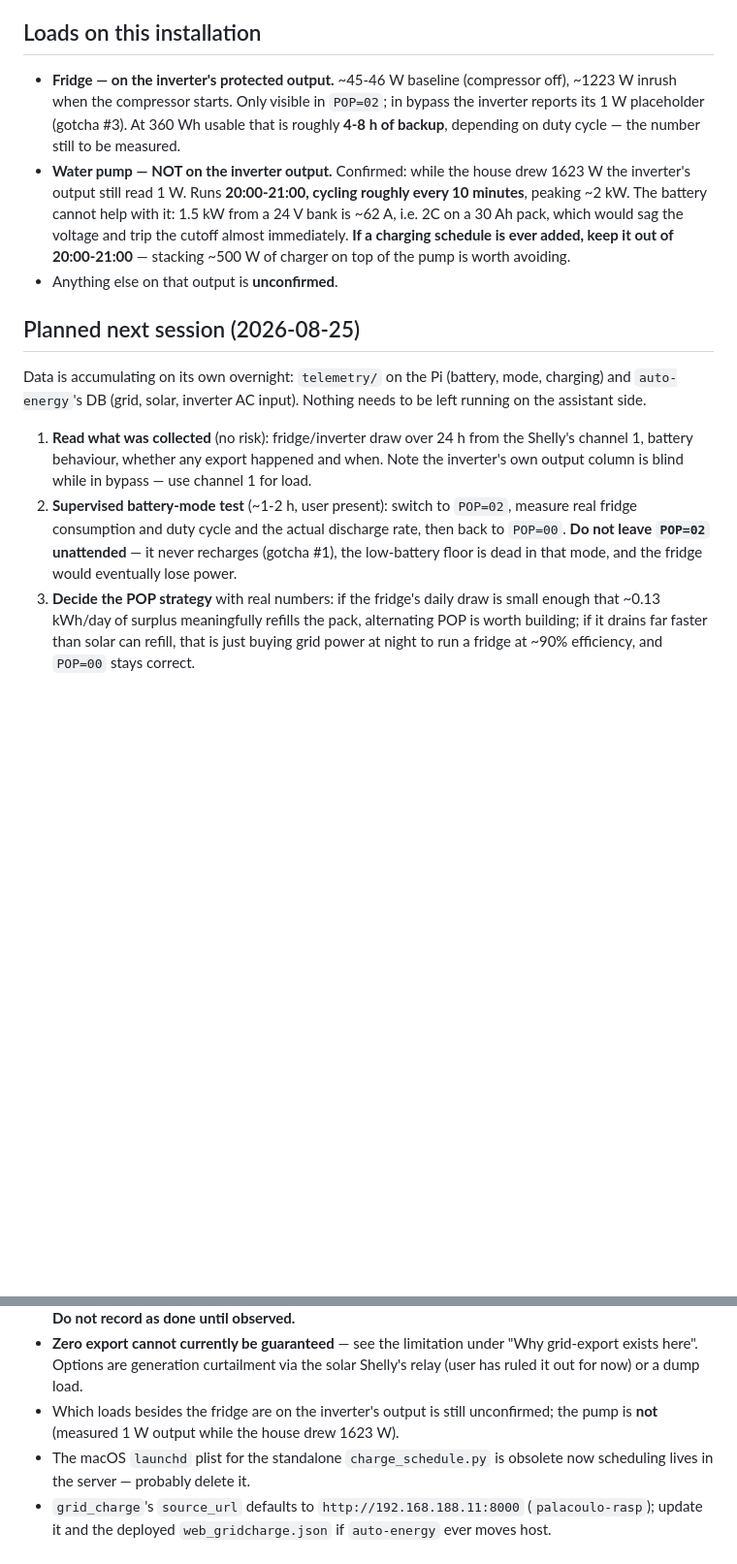
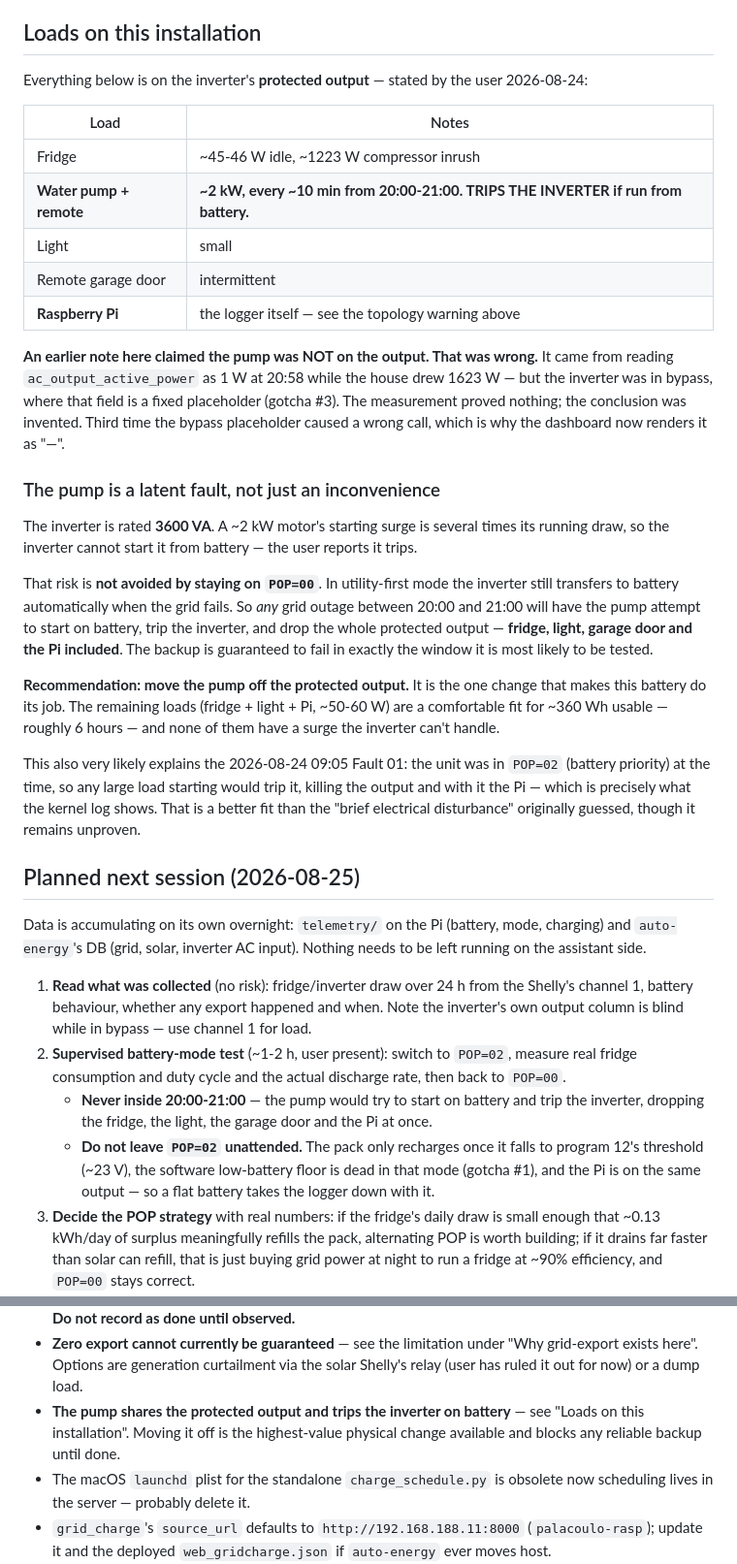
Before and after one commit to citylife4/tecnoware-inverter, a Markdown page: CLAUDE.md, 2 parts joined by grey strips. Shown at 97% size. Rendered like a GitHub page; blank space fills up the shorter version.

Commit message:
Correct a wrong claim about the pump; flag it as a latent backup failure
The user listed what is actually on the inverter's protected output:
fridge, water pump + remote, a light, a remote garage door, and the
Raspberry Pi. Two consequences.

First, a correction. This file said the pump was NOT on the output,
"confirmed" by reading ac_output_active_power as 1 W at 20:58 while the
house drew 1623 W. The inverter was in bypass, where that field is a fixed
placeholder -- the measurement proved nothing and the conclusion was
invented. That is the third wrong call caused by the same placeholder,
which is why the dashboard now renders it as "--" instead.

Second, and more important: the user says the inverter trips if the pump
runs from battery, which fits a ~2 kW motor's starting surge against a
3600 VA unit. That is not merely an operating preference -- staying on
POP=00 does not avoid it, because utility-first still transfers to battery
automatically when the grid fails. So any outage between 20:00 and 21:00
will have the pump attempt to start on battery, trip the inverter, and drop
the entire protected output: fridge, light, garage door and the Pi. The
backup is guaranteed to fail in the window it is most likely to be tested.

Recorded the recommendation to move the pump off the protected output, and
noted this is a better explanation for the 09:05 Fault 01 than the "brief
electrical disturbance" originally guessed -- the unit was in POP=02 at the
time, so a large load starting would trip it and kill the Pi, which is
exactly what the kernel log shows. Flagged as unproven rather than
concluded.

Tomorrow's supervised test now carries an explicit "never inside
20:00-21:00" constraint, and notes that a flat pack takes the logger down
with it since the Pi shares that output.

Co-Authored-By: Claude Opus 5 <noreply@anthropic.com>
Claude-Session: https://claude.ai/code/session_01WDVngc7pxdg2nth3jEfeF5

```diff
--- a/CLAUDE.md
+++ b/CLAUDE.md
@@ -321,19 +321,47 @@ actually sun, to see whether -150W turns out to need tuning the same way.
 
 ## Loads on this installation
 
-- **Fridge — on the inverter's protected output.** ~45-46 W baseline
-  (compressor off), ~1223 W inrush when the compressor starts. Only visible
-  in `POP=02`; in bypass the inverter reports its 1 W placeholder
-  (gotcha #3). At 360 Wh usable that is roughly **4-8 h of backup**,
-  depending on duty cycle — the number still to be measured.
-- **Water pump — NOT on the inverter output.** Confirmed: while the house
-  drew 1623 W the inverter's output still read 1 W. Runs **20:00-21:00,
-  cycling roughly every 10 minutes**, peaking ~2 kW. The battery cannot
-  help with it: 1.5 kW from a 24 V bank is ~62 A, i.e. 2C on a 30 Ah pack,
-  which would sag the voltage and trip the cutoff almost immediately.
-  **If a charging schedule is ever added, keep it out of 20:00-21:00** —
-  stacking ~500 W of charger on top of the pump is worth avoiding.
-- Anything else on that output is **unconfirmed**.
+Everything below is on the inverter's **protected output** — stated by the
+user 2026-08-24:
+
+| Load | Notes |
+|---|---|
+| Fridge | ~45-46 W idle, ~1223 W compressor inrush |
+| **Water pump + remote** | **~2 kW, every ~10 min from 20:00-21:00. TRIPS THE INVERTER if run from battery.** |
+| Light | small |
+| Remote garage door | intermittent |
+| **Raspberry Pi** | the logger itself — see the topology warning above |
+
+**An earlier note here claimed the pump was NOT on the output. That was
+wrong.** It came from reading `ac_output_active_power` as 1 W at 20:58
+while the house drew 1623 W — but the inverter was in bypass, where that
+field is a fixed placeholder (gotcha #3). The measurement proved nothing;
+the conclusion was invented. Third time the bypass placeholder caused a
+wrong call, which is why the dashboard now renders it as "—".
+
+### The pump is a latent fault, not just an inconvenience
+
+The inverter is rated **3600 VA**. A ~2 kW motor's starting surge is
+several times its running draw, so the inverter cannot start it from
+battery — the user reports it trips.
+
+That risk is **not avoided by staying on `POP=00`**. In utility-first mode
+the inverter still transfers to battery automatically when the grid fails.
+So *any* grid outage between 20:00 and 21:00 will have the pump attempt to
+start on battery, trip the inverter, and drop the whole protected output —
+**fridge, light, garage door and the Pi included**. The backup is
+guaranteed to fail in exactly the window it is most likely to be tested.
+
+**Recommendation: move the pump off the protected output.** It is the one
+change that makes this battery do its job. The remaining loads (fridge +
+light + Pi, ~50-60 W) are a comfortable fit for ~360 Wh usable — roughly
+6 hours — and none of them have a surge the inverter can't handle.
+
+This also very likely explains the 2026-08-24 09:05 Fault 01: the unit was
+in `POP=02` (battery priority) at the time, so any large load starting
+would trip it, killing the output and with it the Pi — which is precisely
+what the kernel log shows. That is a better fit than the "brief electrical
+disturbance" originally guessed, though it remains unproven.
 
 ## Planned next session (2026-08-25)
 
@@ -347,9 +375,14 @@ Nothing needs to be left running on the assistant side.
    in bypass — use channel 1 for load.
 2. **Supervised battery-mode test** (~1-2 h, user present): switch to
    `POP=02`, measure real fridge consumption and duty cycle and the actual
-   discharge rate, then back to `POP=00`. **Do not leave `POP=02`
-   unattended** — it never recharges (gotcha #1), the low-battery floor is
-   dead in that mode, and the fridge would eventually lose power.
+   discharge rate, then back to `POP=00`.
+   - **Never inside 20:00-21:00** — the pump would try to start on battery
+     and trip the inverter, dropping the fridge, the light, the garage door
+     and the Pi at once.
+   - **Do not leave `POP=02` unattended.** The pack only recharges once it
+     falls to program 12's threshold (~23 V), the software low-battery
+     floor is dead in that mode (gotcha #1), and the Pi is on the same
+     output — so a flat battery takes the logger down with it.
 3. **Decide the POP strategy** with real numbers: if the fridge's daily
    draw is small enough that ~0.13 kWh/day of surplus meaningfully refills
    the pack, alternating POP is worth building; if it drains far faster
@@ -400,9 +433,10 @@ Do not record either as done until observed:
 - **Zero export cannot currently be guaranteed** — see the limitation under
   "Why grid-export exists here". Options are generation curtailment via the
   solar Shelly's relay (user has ruled it out for now) or a dump load.
-- Which loads besides the fridge are on the inverter's output is still
-  unconfirmed; the pump is **not** (measured 1 W output while the house
-  drew 1623 W).
+- **The pump shares the protected output and trips the inverter on
+  battery** — see "Loads on this installation". Moving it off is the
+  highest-value physical change available and blocks any reliable backup
+  until done.
 - The macOS `launchd` plist for the standalone `charge_schedule.py` is
   obsolete now scheduling lives in the server — probably delete it.
 - `grid_charge`'s `source_url` defaults to `http://192.168.188.11:8000`
```
